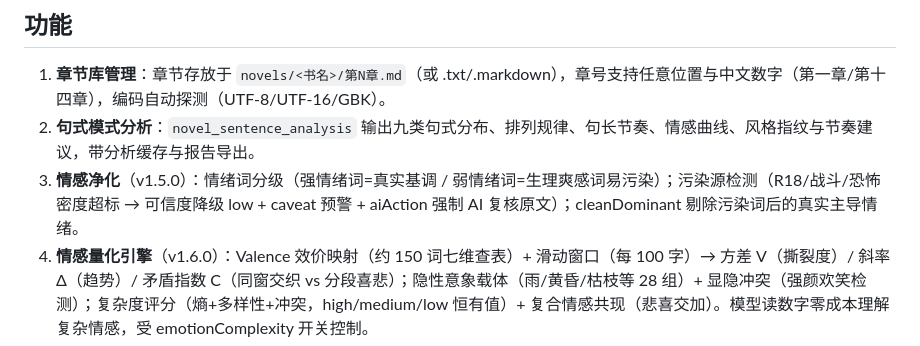
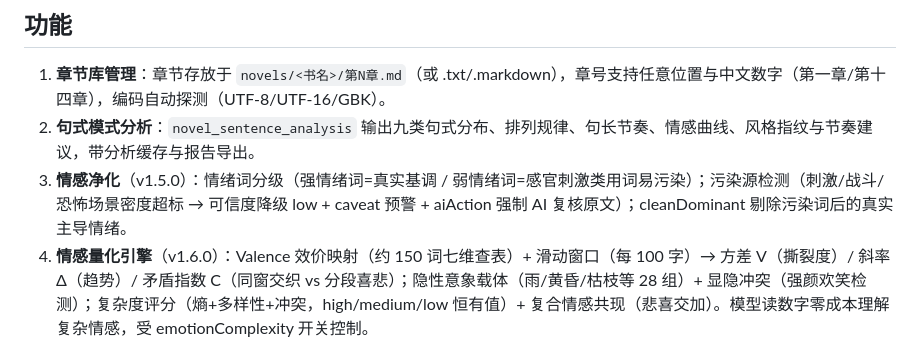
Before and after one commit to siweina/dsh-novel-writer, a Markdown page: README.md, the part around the change. Rendered like a GitHub page.

Commit message:
docs: neutralize sensitive wording (zh)

```diff
--- a/README.md
+++ b/README.md
@@ -36,7 +36,7 @@ dsh plugin --profile web add github:siweina/dsh-novel-writer#main
 
 1. **章节库管理**：章节存放于 `novels/<书名>/第N章.md`（或 .txt/.markdown），章号支持任意位置与中文数字（第一章/第十四章），编码自动探测（UTF-8/UTF-16/GBK）。
 2. **句式模式分析**：`novel_sentence_analysis` 输出九类句式分布、排列规律、句长节奏、情感曲线、风格指纹与节奏建议，带分析缓存与报告导出。
-3. **情感净化**（v1.5.0）：情绪词分级（强情绪词=真实基调 / 弱情绪词=生理爽感词易污染）；污染源检测（R18/战斗/恐怖密度超标 → 可信度降级 low + caveat 预警 + aiAction 强制 AI 复核原文）；cleanDominant 剔除污染词后的真实主导情绪。
+3. **情感净化**（v1.5.0）：情绪词分级（强情绪词=真实基调 / 弱情绪词=感官刺激类用词易污染）；污染源检测（刺激/战斗/恐怖场景密度超标 → 可信度降级 low + caveat 预警 + aiAction 强制 AI 复核原文）；cleanDominant 剔除污染词后的真实主导情绪。
 4. **情感量化引擎**（v1.6.0）：Valence 效价映射（约 150 词七维查表）+ 滑动窗口（每 100 字）→ 方差 V（撕裂度）/ 斜率 Δ（趋势）/ 矛盾指数 C（同窗交织 vs 分段喜悲）；隐性意象载体（雨/黄昏/枯枝等 28 组）+ 显隐冲突（强颜欢笑检测）；复杂度评分（熵+多样性+冲突，high/medium/low 恒有值）+ 复合情感共现（悲喜交加）。模型读数字零成本理解复杂情感，受 emotionComplexity 开关控制。
 4. **风格自检**：`novel_style_check` 章节 vs 全书 → 余弦相似度 + 句式/句长/情绪偏差清单 + 续写建议。
 5. **伏笔登记表**：`novel_plot` 维护伏笔/剧情钩子（open/done），字段化 + 章节提及自动追踪。
```
